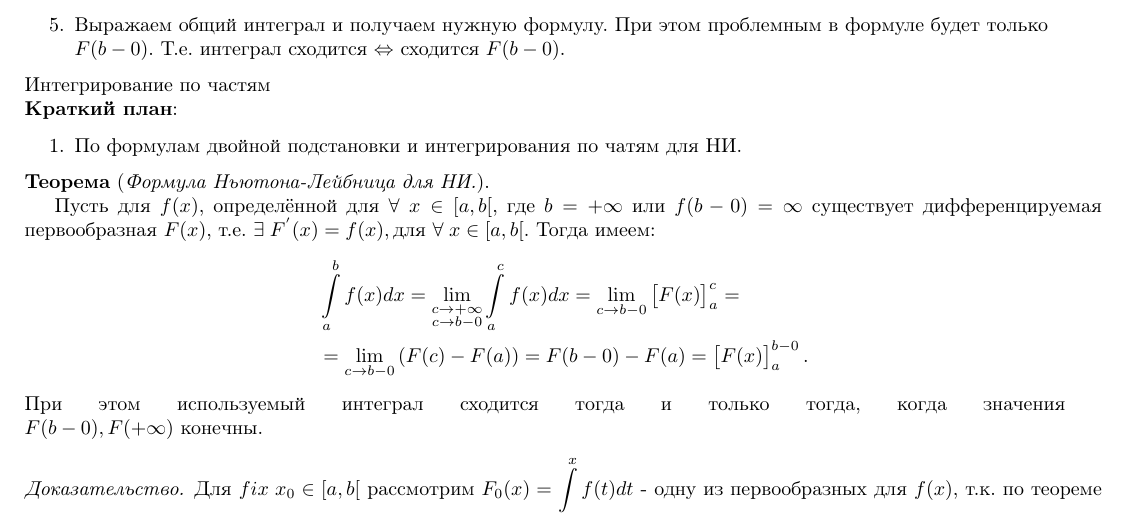
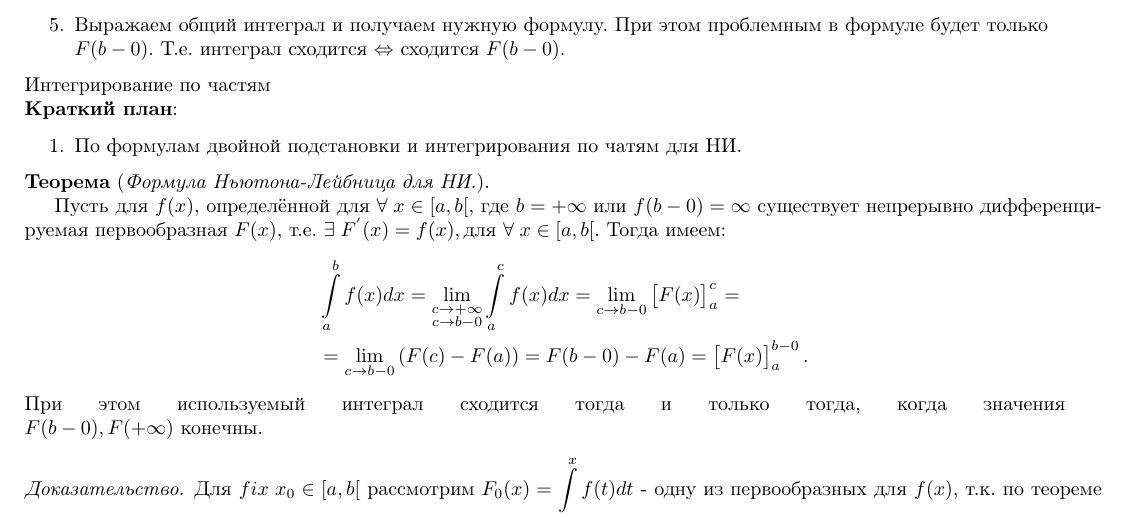
Before and after one commit to selat/Calculus, a LaTeX document (colloqium-answers.tex, which reads question14.tex): part of page 18 of 34, cut so that both start at the same text. Compiled offline with pdfLaTeX.

Commit message:
Fix typo

```diff
--- a/question14.tex
+++ b/question14.tex
@@ -16,7 +16,7 @@
 \item По формулам двойной подстановки и интегрирования по чатям для НИ.
 \end{plan}
 \begin{theorem}[Формула Ньютона-Лейбница для НИ.]
-Пусть для $f(x)$, определённой для $\forall \; x \in [a, b[$, где $b = + \infty$ или $f(b - 0) = \infty$ существует дифференцируемая первообразная $F(x)$, т.е. $\exists \; F^{'}(x) = f(x), \text{для }\forall \; x \in [a, b[$. Тогда имеем:
+Пусть для $f(x)$, определённой для $\forall \; x \in [a, b[$, где $b = + \infty$ или $f(b - 0) = \infty$ существует непрерывно дифференцируемая первообразная $F(x)$, т.е. $\exists \; F^{'}(x) = f(x), \text{для }\forall \; x \in [a, b[$. Тогда имеем:
 \begin{equation*}
 \begin{split}
 &\dint\limits_{a}^{b} f(x)dx = \lim\limitslimits{c \to + \infty}{c \to b-0} \dint\limits_{a}^{c} f(x)dx = \lim\limits_{c\to b-0} \begin{sqcases} F(x) \end{sqcases}^{c}_{a} = \\
```
Also changed, not shown: colloqium-answers.pdf.
